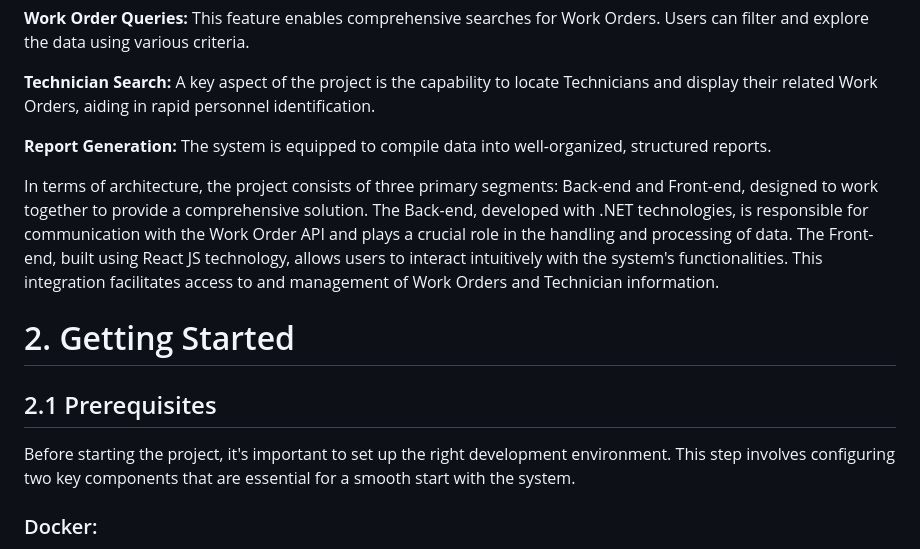
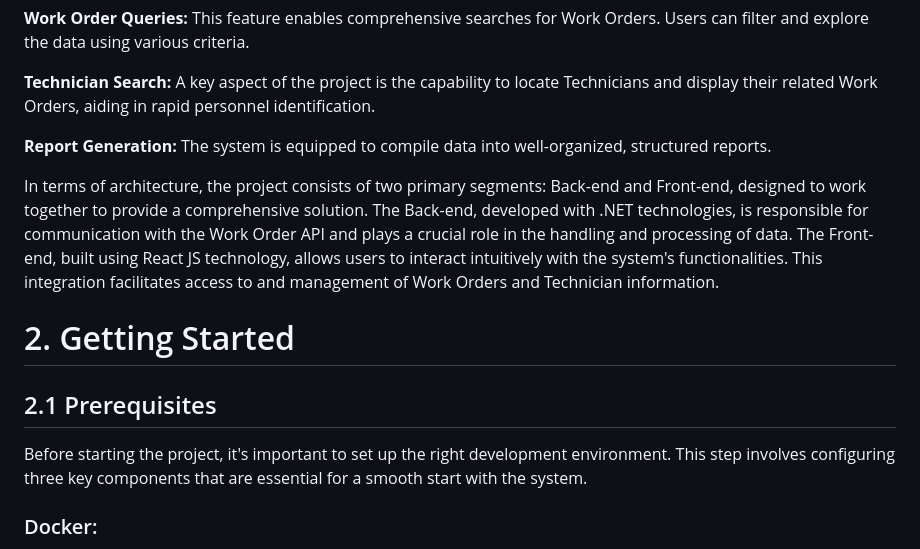
Before and after one commit to DonSaul/DOTNETPROJECT1, a Markdown page: readme.md, the part around the change. GitHub-like rendering.

Commit message:
Update readme.md
Fixed Little typo

```diff
--- a/readme.md
+++ b/readme.md
@@ -41,14 +41,14 @@ This project offers a streamlined approach to managing and querying Work Orders,
 
 **Report Generation:** The system is equipped to compile data into well-organized, structured reports.
 
-In terms of architecture, the project consists of three primary segments: Back-end and Front-end, designed to work together to provide a comprehensive solution. The Back-end, developed with .NET technologies, is responsible for communication with the Work Order API and plays a crucial role in the handling and processing of data. The Front-end, built using React JS technology, allows users to interact intuitively with the system's functionalities. This integration facilitates access to and management of Work Orders and Technician information.
+In terms of architecture, the project consists of two primary segments: Back-end and Front-end, designed to work together to provide a comprehensive solution. The Back-end, developed with .NET technologies, is responsible for communication with the Work Order API and plays a crucial role in the handling and processing of data. The Front-end, built using React JS technology, allows users to interact intuitively with the system's functionalities. This integration facilitates access to and management of Work Orders and Technician information.
 
 
 
 
 # 2. Getting Started
 ## 2.1 Prerequisites
-Before starting the project, it's important to set up the right development environment. This step involves configuring two key components that are essential for a smooth start with the system.
+Before starting the project, it's important to set up the right development environment. This step involves configuring three key components that are essential for a smooth start with the system.
 
 ### Docker:
 
```
